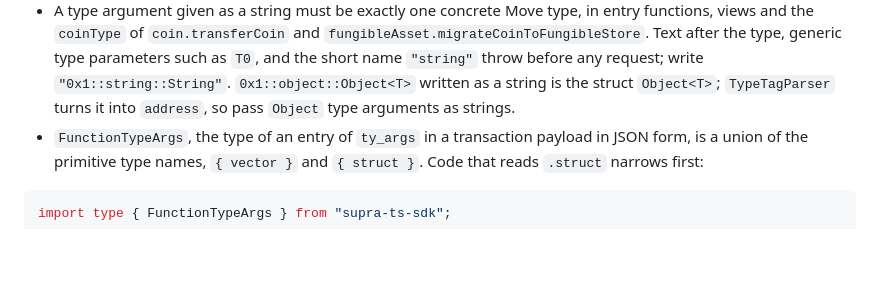
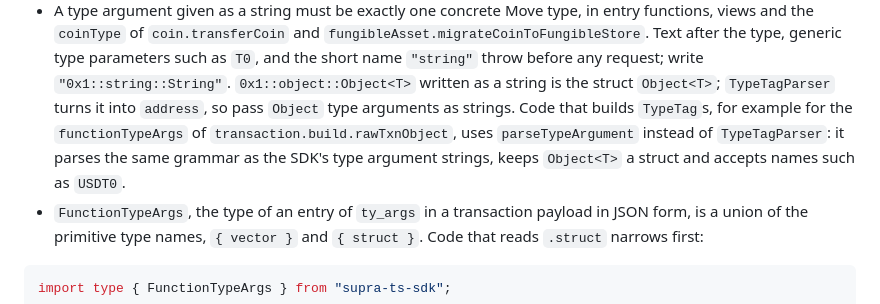
Before and after one commit to Entropy-Foundation/supra-ts-sdk, a Markdown page: MIGRATION.md, the part around the change. GitHub-like rendering; blank space fills up the shorter version.

```diff
--- a/MIGRATION.md
+++ b/MIGRATION.md
@@ -496,6 +496,9 @@ console.log((await offline.getChainId()).value);
   `coinType` of `coin.transferCoin` and `fungibleAsset.migrateCoinToFungibleStore`. Text after the type, generic type parameters such as `T0`, and the short name
   `"string"` throw before any request; write `"0x1::string::String"`. `0x1::object::Object<T>` written as a string is
   the struct `Object<T>`; `TypeTagParser` turns it into `address`, so pass `Object` type arguments as strings.
+  Code that builds `TypeTag`s, for example for the `functionTypeArgs` of `transaction.build.rawTxnObject`, uses
+  `parseTypeArgument` instead of `TypeTagParser`: it parses the same grammar as the SDK's type argument strings,
+  keeps `Object<T>` a struct and accepts names such as `USDT0`.
 - `FunctionTypeArgs`, the type of an entry of `ty_args` in a transaction payload in JSON form, is a union of the
   primitive type names, `{ vector }` and `{ struct }`. Code that reads `.struct` narrows first:
 
```
Also changed, not shown: CHANGELOG.md (+4 -0 lines).
